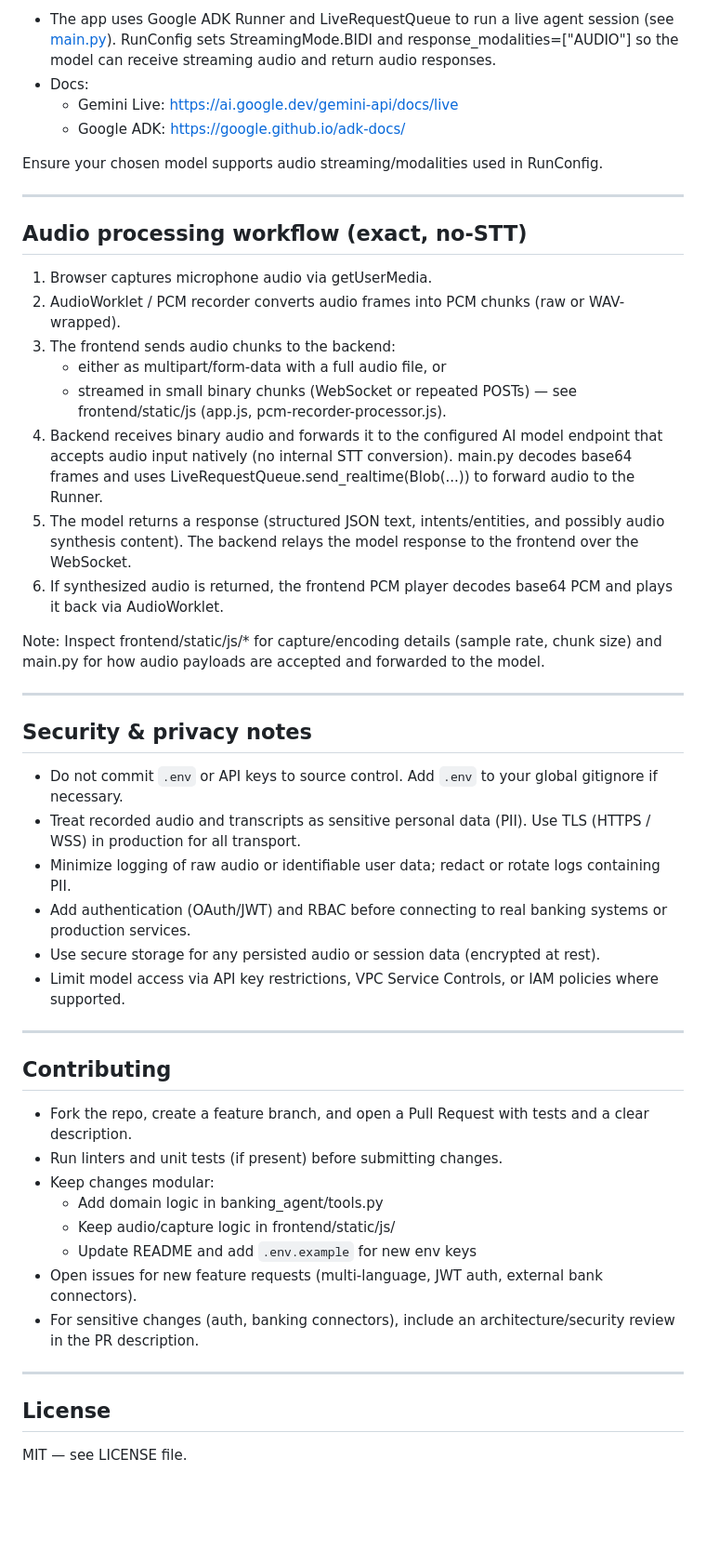
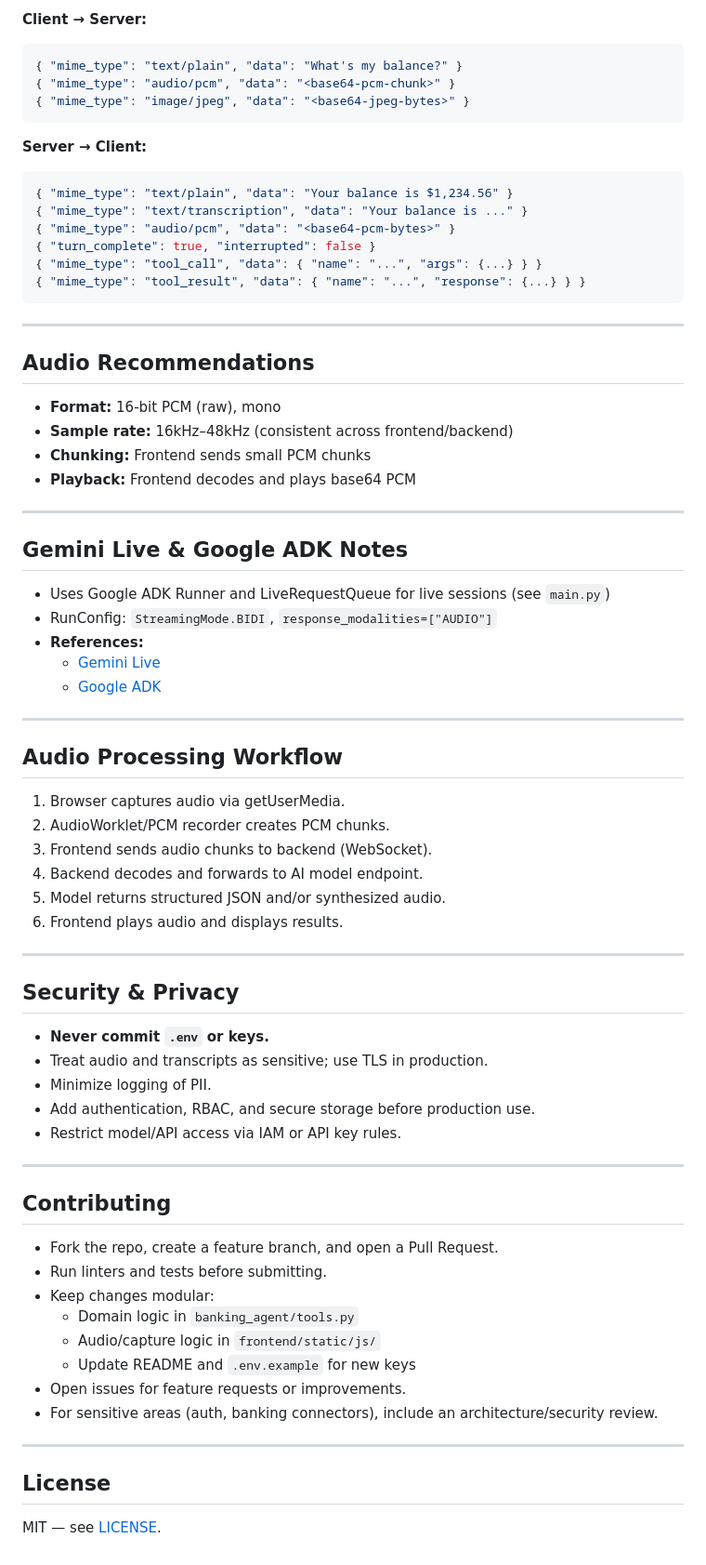
Before and after one commit to RakeshGowdaSN/OmniBank_Assistant, a Markdown page: README.md, the part around the change printed below. Shown: that part at 93% size. GitHub-like rendering; blank space fills up the shorter version.

````diff
--- a/README.md
+++ b/README.md
@@ -246,52 +192,76 @@ Transport detail:
 
-- The app uses Google ADK Runner and LiveRequestQueue to run a live agent session (see [main.py](main.py)). RunConfig sets StreamingMode.BIDI and response_modalities=["AUDIO"] so the model can receive streaming audio and return audio responses.
-- Docs:
-  - Gemini Live: https://ai.google.dev/gemini-api/docs/live
-  - Google ADK: https://google.github.io/adk-docs/
+**Client → Server:**
+```json
+{ "mime_type": "text/plain", "data": "What's my balance?" }
+{ "mime_type": "audio/pcm", "data": "<base64-pcm-chunk>" }
+{ "mime_type": "image/jpeg", "data": "<base64-jpeg-bytes>" }
+```
 
-Ensure your chosen model supports audio streaming/modalities used in RunConfig.
+**Server → Client:**
+```json
+{ "mime_type": "text/plain", "data": "Your balance is $1,234.56" }
+{ "mime_type": "text/transcription", "data": "Your balance is ..." }
+{ "mime_type": "audio/pcm", "data": "<base64-pcm-bytes>" }
+{ "turn_complete": true, "interrupted": false }
+{ "mime_type": "tool_call", "data": { "name": "...", "args": {...} } }
+{ "mime_type": "tool_result", "data": { "name": "...", "response": {...} } }
+```
 
 ---
 
-## Audio processing workflow (exact, no-STT)
+## Audio Recommendations
 
-1. Browser captures microphone audio via getUserMedia.
-2. AudioWorklet / PCM recorder converts audio frames into PCM chunks (raw or WAV-wrapped).
-3. The frontend sends audio chunks to the backend:
-   - either as multipart/form-data with a full audio file, or
-   - streamed in small binary chunks (WebSocket or repeated POSTs) — see frontend/static/js (app.js, pcm-recorder-processor.js).
-4. Backend receives binary audio and forwards it to the configured AI model endpoint that accepts audio input natively (no internal STT conversion). main.py decodes base64 frames and uses LiveRequestQueue.send_realtime(Blob(...)) to forward audio to the Runner.
-5. The model returns a response (structured JSON text, intents/entities, and possibly audio synthesis content). The backend relays the model response to the frontend over the WebSocket.
-6. If synthesized audio is returned, the frontend PCM player decodes base64 PCM and plays it back via AudioWorklet.
-
-Note: Inspect frontend/static/js/* for capture/encoding details (sample rate, chunk size) and main.py for how audio payloads are accepted and forwarded to the model.
+- **Format:** 16-bit PCM (raw), mono
+- **Sample rate:** 16kHz–48kHz (consistent across frontend/backend)
+- **Chunking:** Frontend sends small PCM chunks
+- **Playback:** Frontend decodes and plays base64 PCM
 
 ---
 
-## Security & privacy notes
+## Gemini Live & Google ADK Notes
 
-- Do not commit `.env` or API keys to source control. Add `.env` to your global gitignore if necessary.
-- Treat recorded audio and transcripts as sensitive personal data (PII). Use TLS (HTTPS / WSS) in production for all transport.
-- Minimize logging of raw audio or identifiable user data; redact or rotate logs containing PII.
-- Add authentication (OAuth/JWT) and RBAC before connecting to real banking systems or production services.
-- Use secure storage for any persisted audio or session data (encrypted at rest).
-- Limit model access via API key restrictions, VPC Service Controls, or IAM policies where supported.
+- Uses Google ADK Runner and LiveRequestQueue for live sessions (see `main.py`)
+- RunConfig: `StreamingMode.BIDI`, `response_modalities=["AUDIO"]`
+- **References:**
+  - [Gemini Live](https://ai.google.dev/gemini-api/docs/live)
+  - [Google ADK](https://google.github.io/adk-docs/)
+
+---
+
+## Audio Processing Workflow
+
+1. Browser captures audio via getUserMedia.
+2. AudioWorklet/PCM recorder creates PCM chunks.
+3. Frontend sends audio chunks to backend (WebSocket).
+4. Backend decodes and forwards to AI model endpoint.
+5. Model returns structured JSON and/or synthesized audio.
+6. Frontend plays audio and displays results.
+
+---
+
+## Security & Privacy
+
+- **Never commit `.env` or keys.**
+- Treat audio and transcripts as sensitive; use TLS in production.
+- Minimize logging of PII.
+- Add authentication, RBAC, and secure storage before production use.
+- Restrict model/API access via IAM or API key rules.
 
 ---
 
 ## Contributing
 
-- Fork the repo, create a feature branch, and open a Pull Request with tests and a clear description.
-- Run linters and unit tests (if present) before submitting changes.
+- Fork the repo, create a feature branch, and open a Pull Request.
+- Run linters and tests before submitting.
 - Keep changes modular:
-  - Add domain logic in banking_agent/tools.py
-  - Keep audio/capture logic in frontend/static/js/
-  - Update README and add `.env.example` for new env keys
-- Open issues for new feature requests (multi-language, JWT auth, external bank connectors).
-- For sensitive changes (auth, banking connectors), include an architecture/security review in the PR description.
+  - Domain logic in `banking_agent/tools.py`
+  - Audio/capture logic in `frontend/static/js/`
+  - Update README and `.env.example` for new keys
+- Open issues for feature requests or improvements.
+- For sensitive areas (auth, banking connectors), include an architecture/security review.
 
 ---
 
 ## License
 
-MIT — see LICENSE file.
+MIT — see [LICENSE](LICENSE).
````
Also changed, not shown: other parts of README.md (+135 -189 lines).
